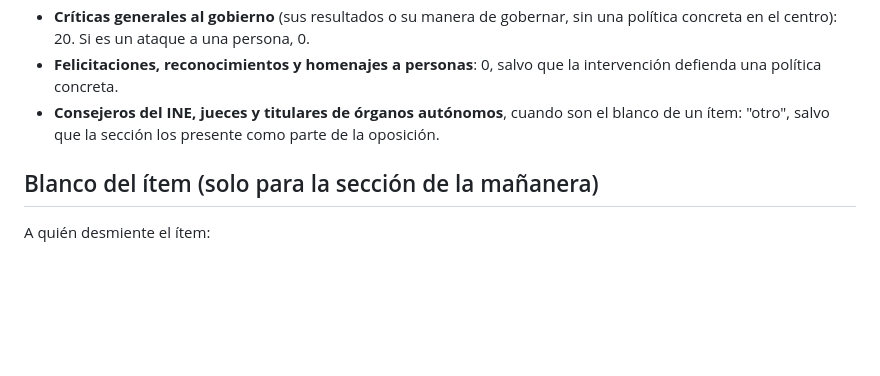
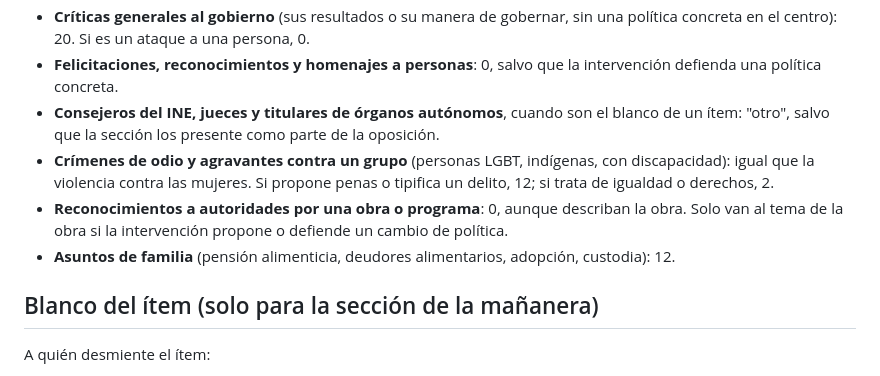
Before and after one commit to DI3GOM/mananera-agenda, a Markdown page: analisis/libro_de_codigos.md, the part around the change. GitHub-like rendering; blank space fills up the shorter version.

Commit message:
Libro de códigos congelado (libro 41c1a29a785c): tres reglas del segundo piloto
Crímenes de odio y agravantes contra un grupo (12 si propone penas, 2 si trata de derechos), reconocimientos a autoridades por una obra (0) y asuntos de familia (12).

```diff
--- a/analisis/libro_de_codigos.md
+++ b/analisis/libro_de_codigos.md
@@ -45,6 +45,9 @@ Se asigna **un solo tema**: el de la política pública de la que trata el texto
 - **Críticas generales al gobierno** (sus resultados o su manera de gobernar, sin una política concreta en el centro): 20. Si es un ataque a una persona, 0.
 - **Felicitaciones, reconocimientos y homenajes a personas**: 0, salvo que la intervención defienda una política concreta.
 - **Consejeros del INE, jueces y titulares de órganos autónomos**, cuando son el blanco de un ítem: "otro", salvo que la sección los presente como parte de la oposición.
+- **Crímenes de odio y agravantes contra un grupo** (personas LGBT, indígenas, con discapacidad): igual que la violencia contra las mujeres. Si propone penas o tipifica un delito, 12; si trata de igualdad o derechos, 2.
+- **Reconocimientos a autoridades por una obra o programa**: 0, aunque describan la obra. Solo van al tema de la obra si la intervención propone o defiende un cambio de política.
+- **Asuntos de familia** (pensión alimenticia, deudores alimentarios, adopción, custodia): 12.
 
 ## Blanco del ítem (solo para la sección de la mañanera)
 
```
